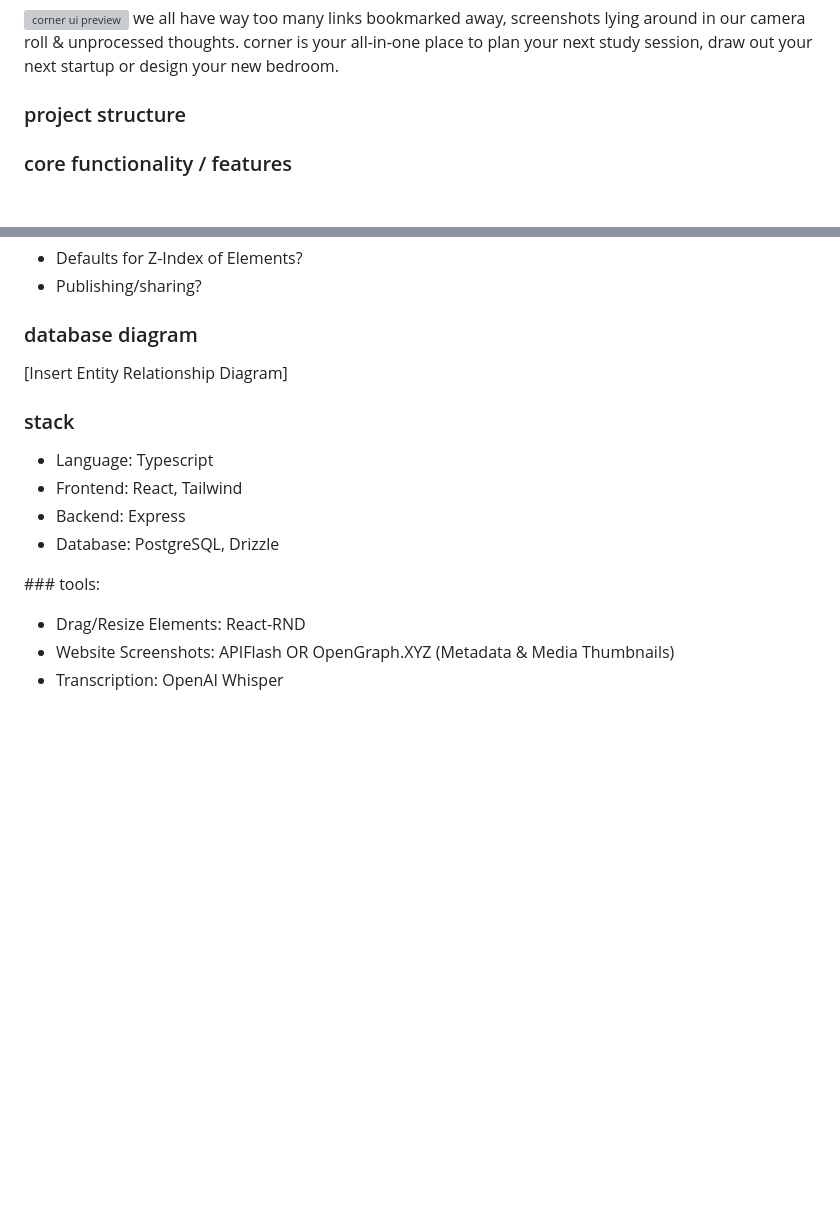
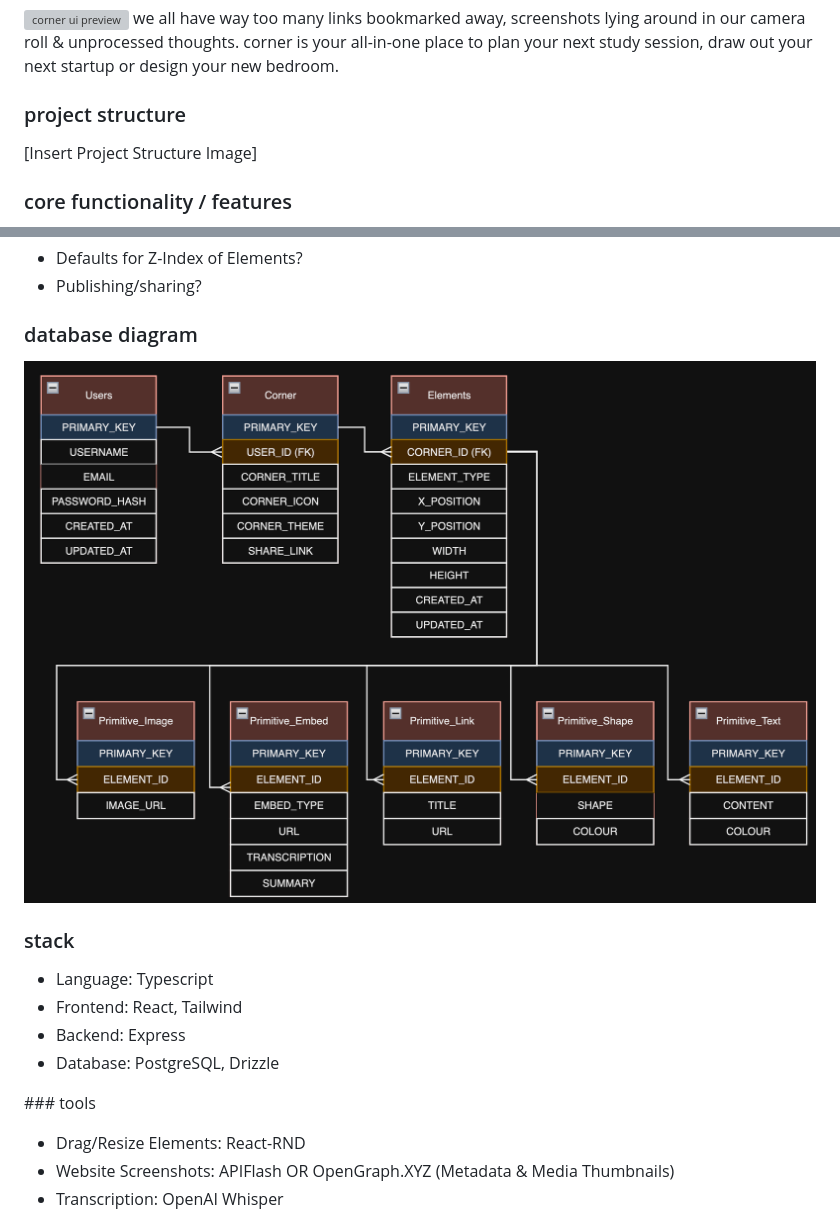
Before and after one commit to hmbakhsh/corner, a Markdown page: README.md, 2 parts joined by grey strips. GitHub-like rendering; pictures changed too: assets/db_erd.png (added); blank space fills up the shorter version; grey boxes are pictures that could not be loaded.

Commit message:
refactor(README): added db entity relationship diagram link & file

```diff
--- a/README.md
+++ b/README.md
@@ -5,7 +5,7 @@ we all have way too many links bookmarked away, screenshots lying around in our
 
 
 ### project structure
-
+[Insert Project Structure Image]
 
 ### core functionality / features
 - Corner Library
@@ -22,7 +22,7 @@ Considerations:
 - Publishing/sharing?
 
 ### database diagram
-[Insert Entity Relationship Diagram]
+![database entity relationship diagram](./assets/db_erd.png)
 
 ### stack
 - Language: Typescript
@@ -30,7 +30,7 @@ Considerations:
 - Backend: Express
 - Database: PostgreSQL, Drizzle
 
-### tools:
+### tools
 - Drag/Resize Elements: React-RND
 - Website Screenshots: APIFlash OR OpenGraph.XYZ (Metadata & Media Thumbnails)
 - Transcription: OpenAI Whisper
```
